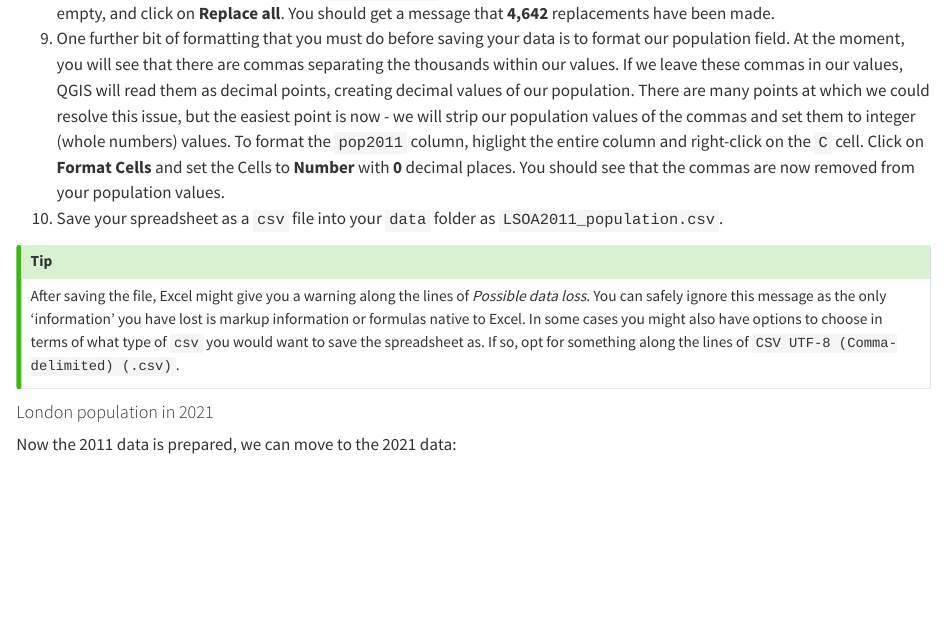
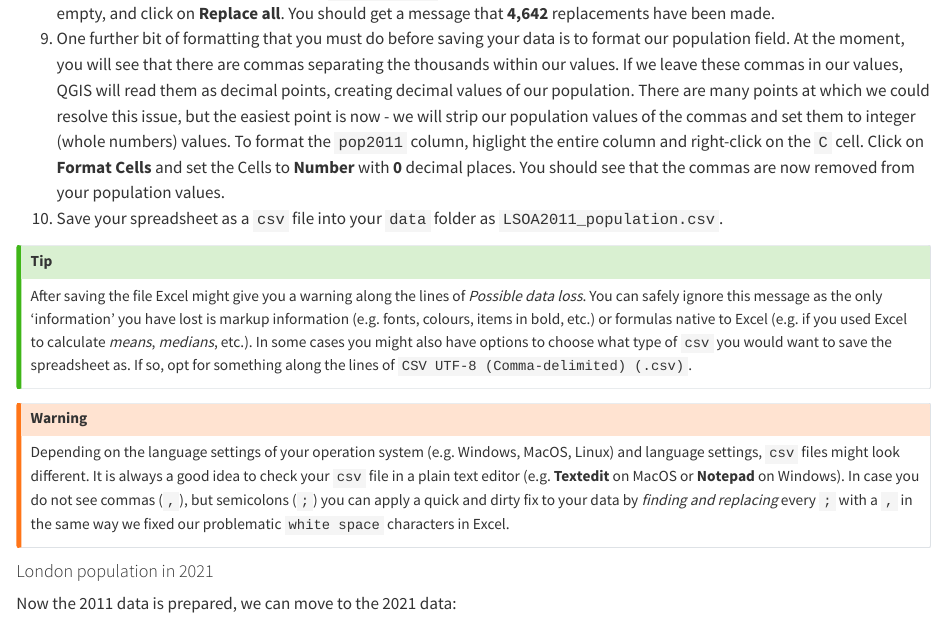
Before and after one commit to jtvandijk/GEOG0030_20232024, a Quarto document (02-GIScience.qmd): the page in a window 1100 px wide, from 8110 px down. Rendered offline with R 4.5, knitr and Pandoc in place of Quarto, with nearby package versions.

Commit message:
updates w02 rewrite, small changes

```diff
--- a/02-GIScience.qmd
+++ b/02-GIScience.qmd
@@ -206,7 +206,11 @@ knitr::include_graphics('images/w02/find-replace.png')
 10. Save your spreadsheet as a `csv` file into your `data` folder as `LSOA2011_population.csv`.
 
 ::: { .callout-tip}
-After saving the file, Excel might give you a warning along the lines of *Possible data loss*. You can safely ignore this message as the only 'information' you have lost is markup information or formulas native to Excel. In some cases you might also have options to choose in terms of what type of `csv` you would want to save the spreadsheet as. If so, opt for something along the lines of `CSV UTF-8 (Comma-delimited) (.csv)`.
+After saving the file Excel might give you a warning along the lines of *Possible data loss*. You can safely ignore this message as the only 'information' you have lost is markup information (e.g. fonts, colours, items in bold, etc.) or formulas native to Excel (e.g. if you used Excel to calculate *means*, *medians*, etc.). In some cases you might also have options to choose what type of `csv` you would want to save the spreadsheet as. If so, opt for something along the lines of `CSV UTF-8 (Comma-delimited) (.csv)`.
+:::
+
+::: { .callout-warning}
+Depending on the language settings of your operation system (e.g. Windows, MacOS, Linux) and language settings, `csv` files might look different. It is always a good idea to check your `csv` file in a plain text editor (e.g. **Textedit** on MacOS or **Notepad** on Windows). In case you do not see commas (`,`), but semicolons (`;`) you can apply a quick and dirty fix to your data by *finding and replacing* every `;` with a `,` in the same way we fixed our problematic `white space` characters in Excel.
 :::
 
 #### London population in 2021
```
Also changed, not shown: docs/search.json, 1 other file.
